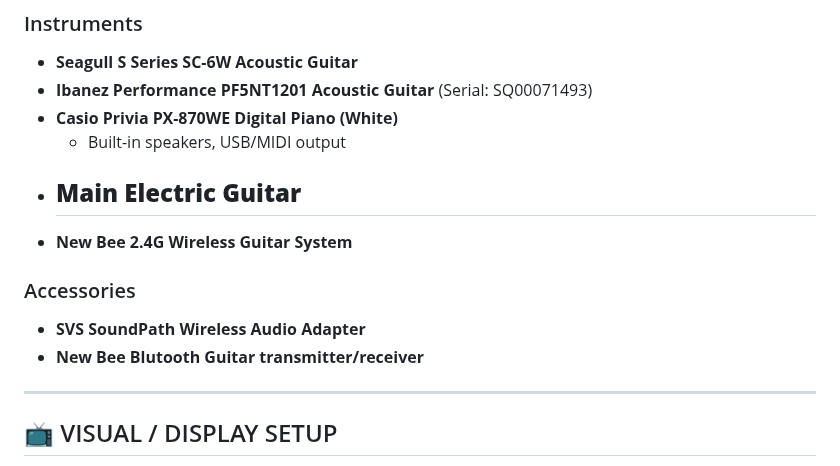
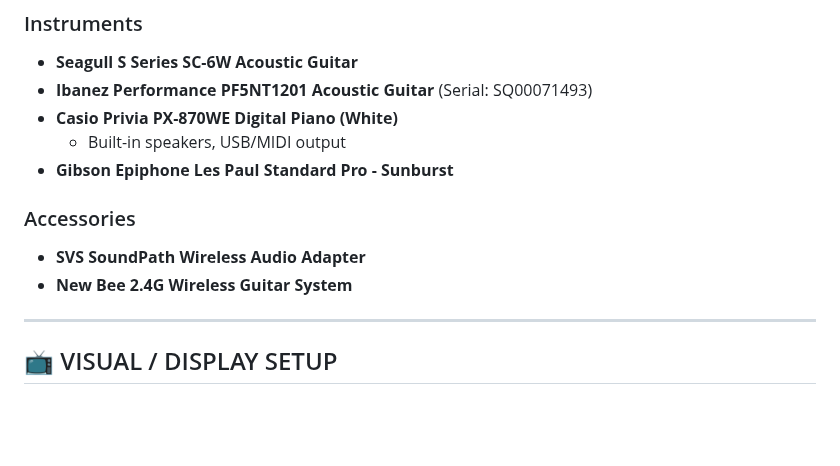
Before and after one commit to MarcArmy2003/The-Audiopheliac, a Markdown page: docs/AV_Network_Master_List.md, the part around one of its changes. GitHub-like rendering; blank space fills up the shorter version.

```diff
--- a/docs/AV_Network_Master_List.md
+++ b/docs/AV_Network_Master_List.md
@@ -56,13 +56,11 @@ Owner Device ID: GDMARCHE
 - **Ibanez Performance PF5NT1201 Acoustic Guitar** (Serial: SQ00071493)
 - **Casio Privia PX-870WE Digital Piano (White)**
   - Built-in speakers, USB/MIDI output
-- **Main Electric Guitar**
-  -
-- **New Bee 2.4G Wireless Guitar System**
+- **Gibson Epiphone Les Paul Standard Pro - Sunburst**
 
 ### Accessories
 - **SVS SoundPath Wireless Audio Adapter**
-- **New Bee Blutooth Guitar transmitter/receiver**
+- **New Bee 2.4G Wireless Guitar System**
 
 
 ---
```
Also changed, not shown: other parts of docs/AV_Network_Master_List.md (+1 -1 lines).
